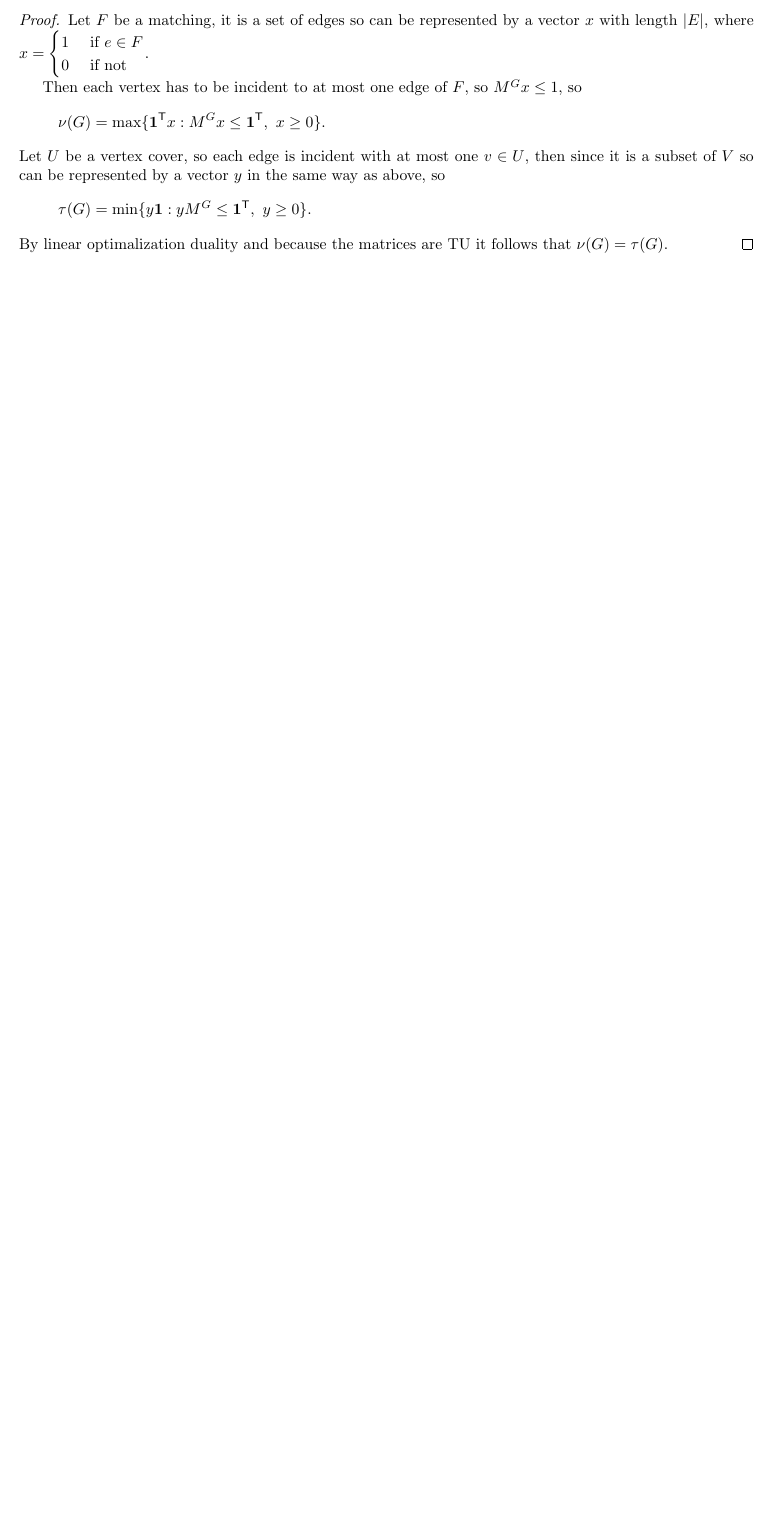
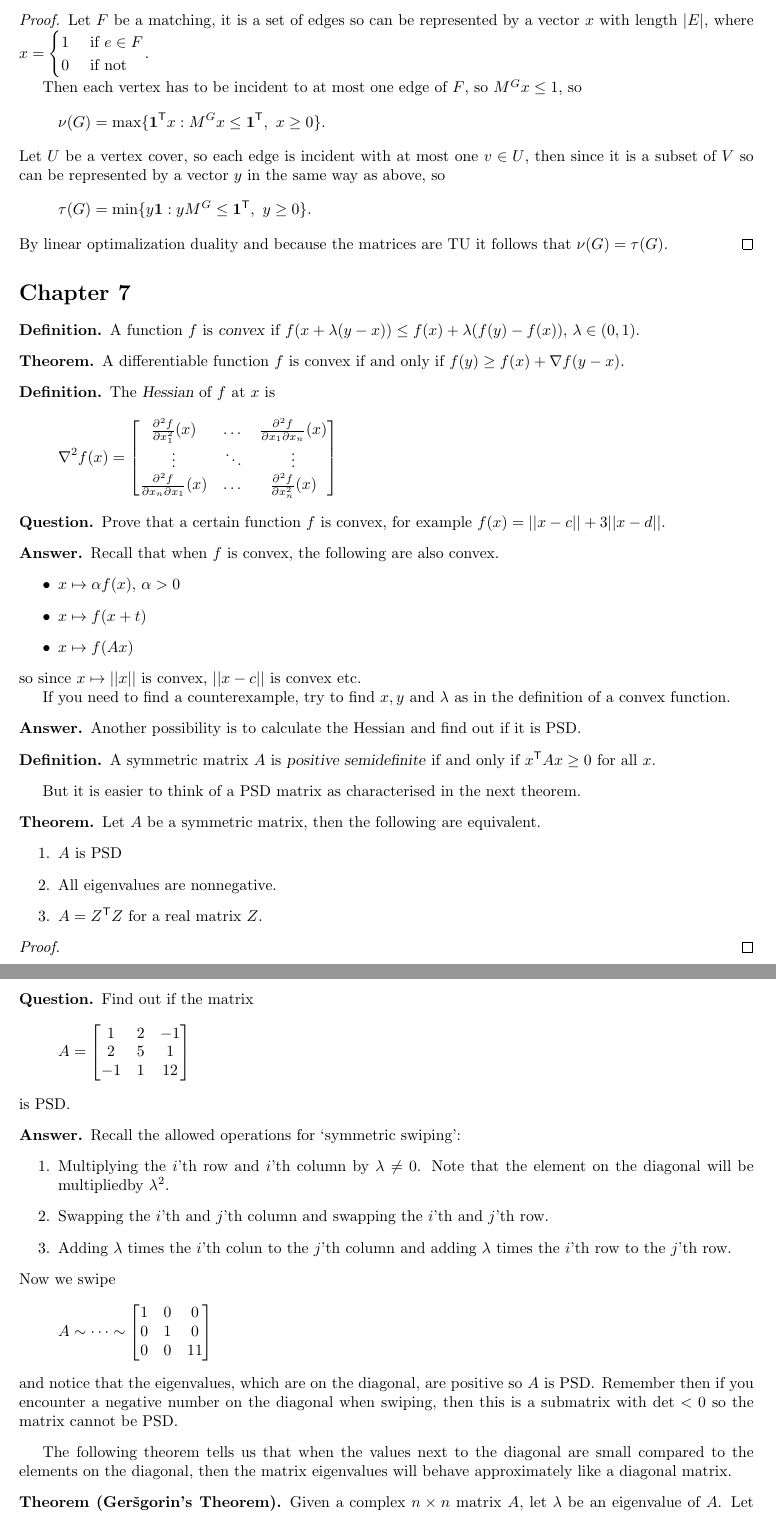
Before and after one commit to PHPirates/optimization-summary, a LaTeX problem sheet (src/optimization-summary.tex, which reads src/thomaspackage.sty): part of page 9 of 9 before the commit and two parts of pages 9 and 10 of 10 after it, the two joined at a grey line, cut so that both start at the same text, the shorter picture padded with empty space. Compiled offline with pdfLaTeX.

Commit message:
chapter 7

```diff
--- a/src/optimization-summary.tex
+++ b/src/optimization-summary.tex
@@ -565,4 +565,98 @@
         By linear optimalization duality and because the matrices are TU it follows that $\nu (G) = \tau (G)$.
     \end{proof}
 
+    \section{Chapter 7}
+
+    \begin{define}
+        A function $f$ is \indx{convex} if $f(x + \lambda (y-x)) \le f(x) + \lambda ( f(y)-f(x))$, $\lambda \in (0,1)$.
+    \end{define}
+    \begin{theorem}
+        A differentiable function $f$ is convex if and only if $f(y) \ge f(x) + \nabla f(y-x)$.
+    \end{theorem}
+    \begin{define}
+        The \indx{Hessian} of $f$ at $x$ is
+        \[
+            \nabla^2 f(x) = \matrix{
+            \frac{\partial^2 f}{\partial x_1^2} (x) & \dots & \frac{\partial^2 f}{\partial x_1 \partial x_n} (x) \\
+            \vdots &\ddots &\vdots \\
+            \frac{\partial^2 f}{\partial x_n \partial x_1} (x)  & \dots & \frac{\partial^2 f}{\partial x_n^2} (x) }
+        \]
+    \end{define}
+    \begin{question}
+        Prove that a certain function $f$ is convex, for example $f(x) = ||x-c||+3||x-d||$.
+    \end{question}
+    \begin{answer}
+        Recall that when $f$ is convex, the following are also convex.
+        \begin{itemize}
+            \item $x \mapsto \alpha f(x)$, $\alpha >0$
+            \item $x \mapsto f(x+t)$
+            \item $x \mapsto f(Ax)$
+        \end{itemize}
+        so since $x \mapsto ||x||$ is convex, $||x-c||$ is convex etc.
+
+        If you need to find a counterexample, try to find $x,y$ and $\lambda$ as in the definition of a convex function.
+    \end{answer}
+    \begin{answer}
+        Another possibility is to calculate the Hessian and find out if it is PSD.
+    \end{answer}
+    \begin{define}
+        A symmetric matrix $A$ is \indx{positive semidefinite} if and only if $x^\t A x \ge 0$ for all $x$.
+    \end{define}
+    But it is easier to think of a PSD matrix as characterised in the next theorem.
+    \begin{theorem}
+        Let $A$ be a symmetric matrix, then the following are equivalent.
+        \begin{enumerate}
+            \item $A$ is PSD
+            \item All eigenvalues are nonnegative.
+            \item $A=Z^\t Z$ for a real matrix $Z$.
+        \end{enumerate}
+    \end{theorem}
+    \begin{proof}
+%        \paragraph{(1) $\implies$ (2)} Let $A$ be PSD, let $\lambda$ be an eigenvalue of $A$ and $f$ the corresponding eigenvector, so $Af=\lambda f$.
+%        If we multiply both sides with $f^\t$ then $f^\t A f = \lambda ||f||^2$.
+%        But $A$ is PSD so by definition $f^\t A f \ge 0$, so since $||f||^2 \ge 0$ it must be that $\lambda \ge 0$.
+%        \\
+%        \paragraph{$(2) \implies (3)$} (2) $\implies$ (3)\ Square roots of nonnegative numbers are real, so $\sqrt{\lambda_i} \in \reals$.
+%        Since $A$ is symmetric there exists a orthonormal basis of eigenvectors, put these as columns in a matrix $F$.
+%        Now $F^\t F = I$ because $f^\t f = ||f||$, and $F^\t A F$ is equal to the matrix with on the diagonal the eigenvalues of $A$. $f^\t \cdot \lambda f = \lambda ||f|| = \lambda$.
+%        Take
+%        \[
+%            Z = \matrix{\sqrt{\lambda_1} & \dots & 0 \\
+%            \vdots & \ddots & \vdots \\
+%            0 & \dots & \sqrt{\lambda_n}} F^{-1}
+%        \]
+%        Note that in general $\left( A^{-1} \right)^\t = \left( A^\t \right)^{-1}$.
+%        Now $Z^\t Z = \left( F^\t \right)^{-1} F^{-1} L$
+%        where $L$ is the matrix with on the diagonal the $\lambda_i$.
+%        This should be equal to $A$. % todo
+    \end{proof}
+    \begin{question}
+        Find out if the matrix
+        \[
+            A = \matrix{ 1 & 2 & -1 \\ 2 & 5 & 1 \\ -1 & 1 & 12}
+        \]
+        is PSD.
+    \end{question}
+    \begin{answer}
+        Recall the allowed operations for `symmetric swiping':
+        \begin{enumerate}
+            \item Multiplying the $i$'th row and $i$'th column by $\lambda \neq 0$.
+            Note that the element on the diagonal will be multipliedby $\lambda^2$.
+            \item Swapping the $i$'th and $j$'th column and swapping the $i$'th and $j$'th row.
+            \item Adding $\lambda$ times the $i$'th colun to the $j$'th column and adding $\lambda$ times the $i$'th row to the $j$'th row.
+        \end{enumerate}
+        Now we swipe
+        \[
+            A \sim \dots \sim \matrix{1 & 0 & 0 \\ 0 & 1 & 0 \\ 0 & 0 & 11}
+        \]
+        and notice that the eigenvalues, which are on the diagonal, are positive so $A$ is PSD\@.
+        Remember then if you encounter a negative number on the diagonal when swiping, then this is a submatrix with $\det <0$ so the matrix cannot be PSD\@.
+    \end{answer}
+    The following theorem tells us that when the values next to the diagonal are small compared to the elements on the diagonal, then the matrix eigenvalues will behave approximately like a diagonal matrix.
+    \begin{theorem}[Ger\v{s}gorin's Theorem]
+        Given a complex $n \times n$ matrix $A$, let $\lambda$ be an eigenvalue of $A$.
+        Let $\rho_p = \sum_{j=p} |a_{pj}|$ be the sum of absolute elements of the $p$'th row without the element on the diagonal.
+        Then $\{ \lambda \in \complex : |\lambda - a_{pp}| \le \rho_p \}$ is the Ger\v{s}gorin disk.
+    \end{theorem}
+
 \end{document}
--- a/src/thomaspackage.sty
+++ b/src/thomaspackage.sty
@@ -205,7 +205,7 @@
 \protected\def\s{\vectorstat{s}}
 \protected\def\t{\vectorstat{t}}
 \protected\def\u{\vectorstat{u}}
-\protected\def\v{\vectorstat{v}}
+%\protected\def\v{\vectorstat{v}} % Is already defined by LaTeX as caron
 \protected\def\w{\vectorstat{w}}
 \protected\def\x{\vectorstat{x}}
 \protected\def\y{\vectorstat{y}}
```
Also changed, not shown: src/optimization.sty (+3 -0 lines), src/optimization-summary.tex (2 more changed lines).
